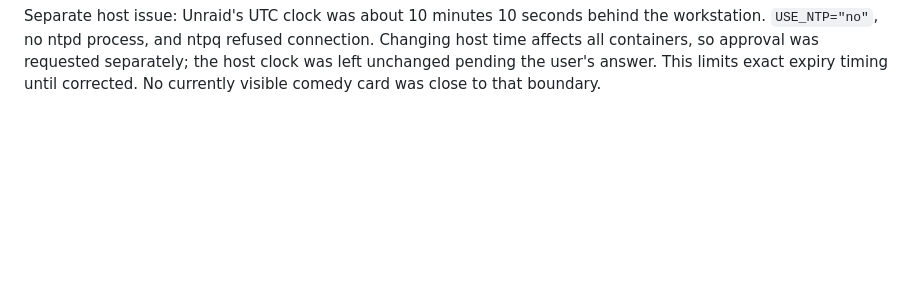
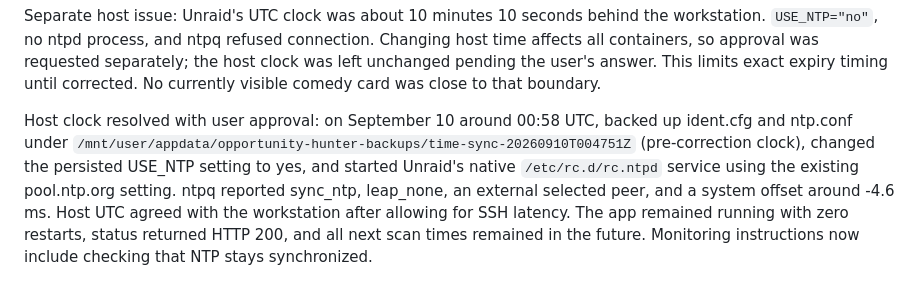
Before and after one commit to SeanMeyer/opportunity-hunter, a Markdown page: docs/deployments/2026-09-09-unraid.md, the part around the change. Drawn GitHub-style; blank space fills up the shorter version.

Commit message:
Record approved Unraid time synchronization and verification

```diff
--- a/docs/deployments/2026-09-09-unraid.md
+++ b/docs/deployments/2026-09-09-unraid.md
@@ -221,3 +221,14 @@ Changing host time affects all containers, so approval was requested separately;
 the host clock was left unchanged pending the user's answer. This limits exact
 expiry timing until corrected. No currently visible comedy card was close to
 that boundary.
+
+Host clock resolved with user approval: on September 10 around 00:58 UTC,
+backed up ident.cfg and ntp.conf under
+`/mnt/user/appdata/opportunity-hunter-backups/time-sync-20260910T004751Z`
+(pre-correction clock), changed the persisted USE_NTP setting to yes, and
+started Unraid's native `/etc/rc.d/rc.ntpd` service using the existing
+pool.ntp.org setting. ntpq reported sync_ntp, leap_none, an external selected
+peer, and a system offset around -4.6 ms. Host UTC agreed with the workstation
+after allowing for SSH latency. The app remained running with zero restarts,
+status returned HTTP 200, and all next scan times remained in the future.
+Monitoring instructions now include checking that NTP stays synchronized.
```
